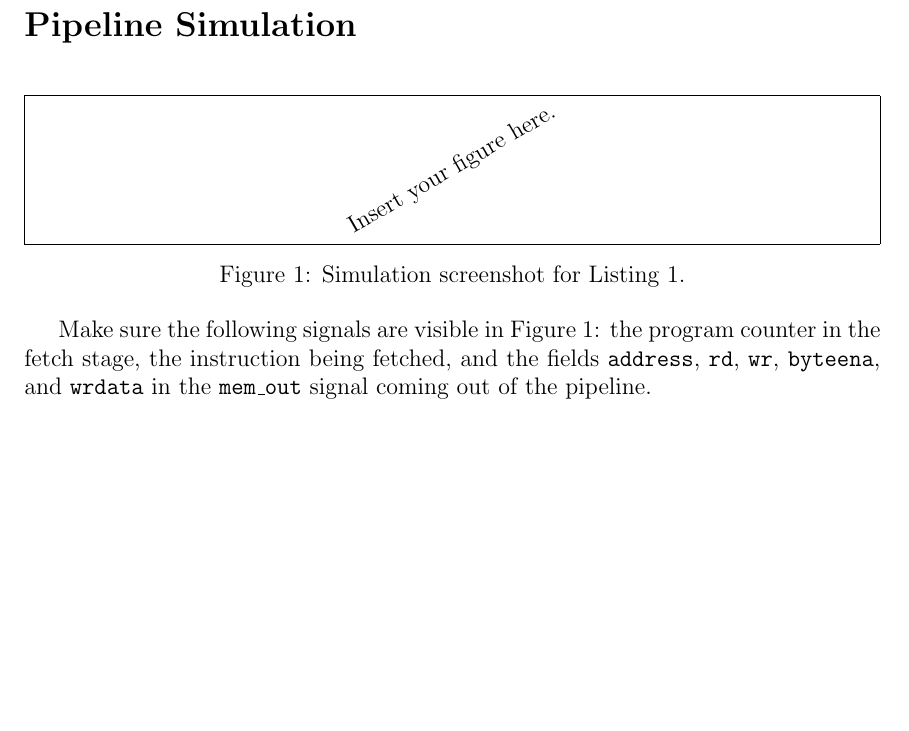
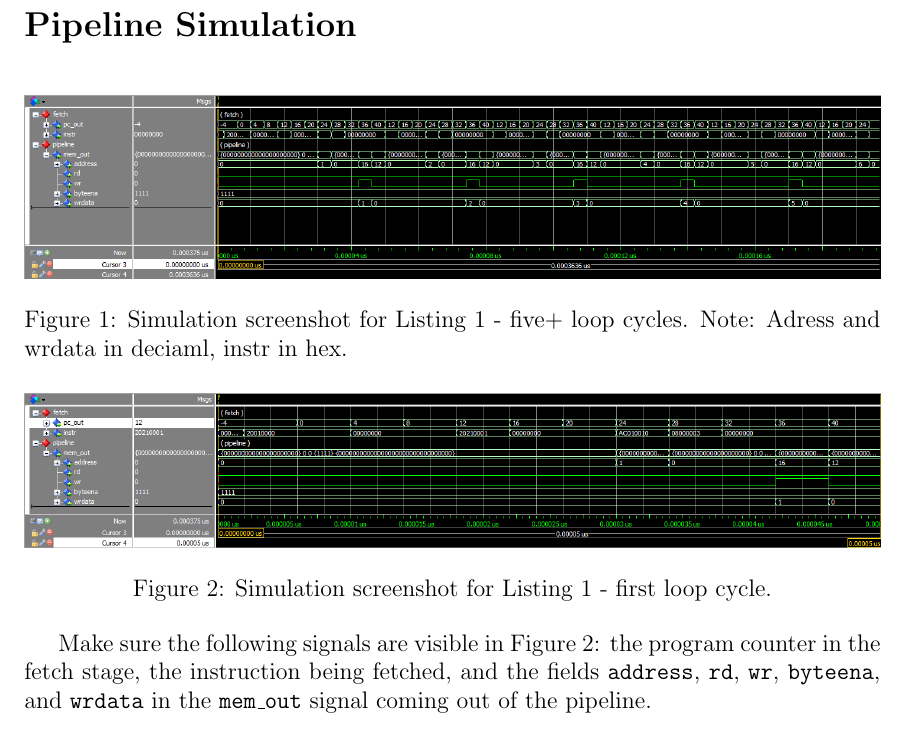
Before and after one commit to flozzone/DDCA, a LaTeX document (Protokoll/lab3.tex, which reads Protokoll/task1.tex): part of page 2 of 3, cut so that both start at the same text, the shorter picture padded with empty space. Compiled offline with pdfLaTeX.

Commit message:
Protokoll: added simulation figure

```diff
--- a/Protokoll/task1.tex
+++ b/Protokoll/task1.tex
@@ -1,11 +1,15 @@
 
 \begin{figure}[ht!]
   \centering
-  \framebox[\linewidth]{
-    \rotatebox{30}{Insert your figure here.}
-  }
-  %\includegraphics[width=1.0\linewidth]{your filename here}
-  \caption{Simulation screenshot for Listing~\ref{lst:asmnofwd}.}
+  \includegraphics[width=1.0\linewidth]{sim1.png}
+  \caption{Simulation screenshot for Listing~\ref{lst:asmnofwd} - five+  loop cycles. Note: Adress and wrdata in deciaml, instr in hex.}
+  \label{fig:sim}
+\end{figure}
+
+\begin{figure}[ht!]
+  \centering
+  \includegraphics[width=1.0\linewidth]{sim3.png}
+  \caption{Simulation screenshot for Listing~\ref{lst:asmnofwd} - first loop cycle.}
   \label{fig:sim}
 \end{figure}
 
```
Also changed, not shown: Protokoll/sim1.png (added), Protokoll/sim2.png (added), Protokoll/sim3.png (added).
